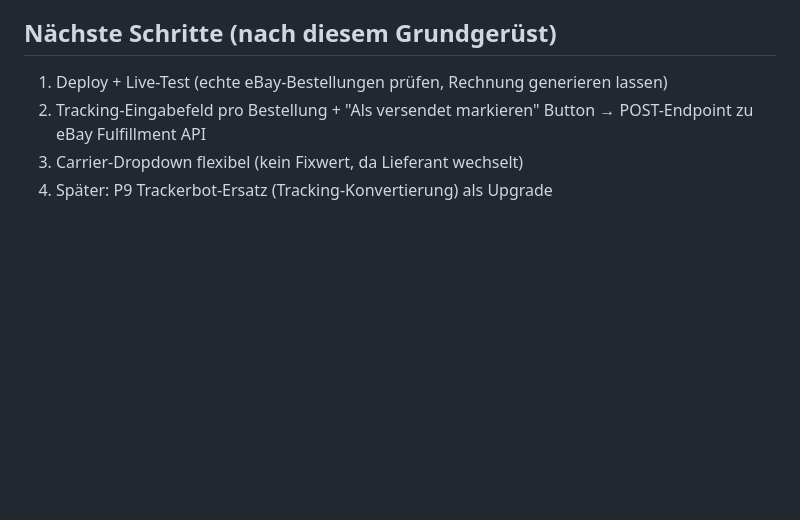
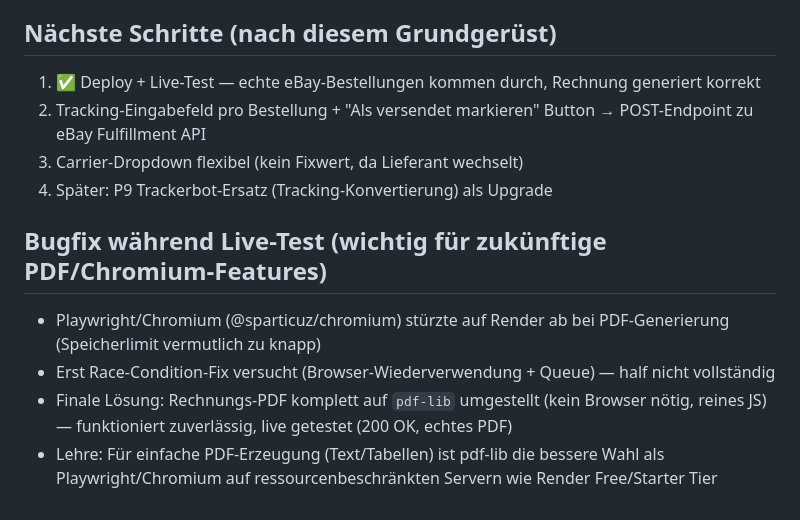
Before and after one commit to contact-e-stele/stele-e-transfer, a Markdown page: task-p13-bestellungen.md, the part around the change. Rendered like a GitHub page; blank space fills up the shorter version.

Commit message:
docs: P13 Status update - Grundgeruest live getestet, Chromium->pdf-lib Umstellung dokumentiert

```diff
--- a/task-p13-bestellungen.md
+++ b/task-p13-bestellungen.md
@@ -85,7 +85,13 @@ Angelehnt an Listings-Tab-Struktur (Wiederverwendung von Mustern):
 - 🔲 Tracking-Eingabe UI (nächster Schritt, separat)
 
 ## Nächste Schritte (nach diesem Grundgerüst)
-1. Deploy + Live-Test (echte eBay-Bestellungen prüfen, Rechnung generieren lassen)
+1. ✅ Deploy + Live-Test — echte eBay-Bestellungen kommen durch, Rechnung generiert korrekt
 2. Tracking-Eingabefeld pro Bestellung + "Als versendet markieren" Button → POST-Endpoint zu eBay Fulfillment API
 3. Carrier-Dropdown flexibel (kein Fixwert, da Lieferant wechselt)
 4. Später: P9 Trackerbot-Ersatz (Tracking-Konvertierung) als Upgrade
+
+## Bugfix während Live-Test (wichtig für zukünftige PDF/Chromium-Features)
+- Playwright/Chromium (@sparticuz/chromium) stürzte auf Render ab bei PDF-Generierung (Speicherlimit vermutlich zu knapp)
+- Erst Race-Condition-Fix versucht (Browser-Wiederverwendung + Queue) — half nicht vollständig
+- Finale Lösung: Rechnungs-PDF komplett auf `pdf-lib` umgestellt (kein Browser nötig, reines JS) — funktioniert zuverlässig, live getestet (200 OK, echtes PDF)
+- Lehre: Für einfache PDF-Erzeugung (Text/Tabellen) ist pdf-lib die bessere Wahl als Playwright/Chromium auf ressourcenbeschränkten Servern wie Render Free/Starter Tier
```
